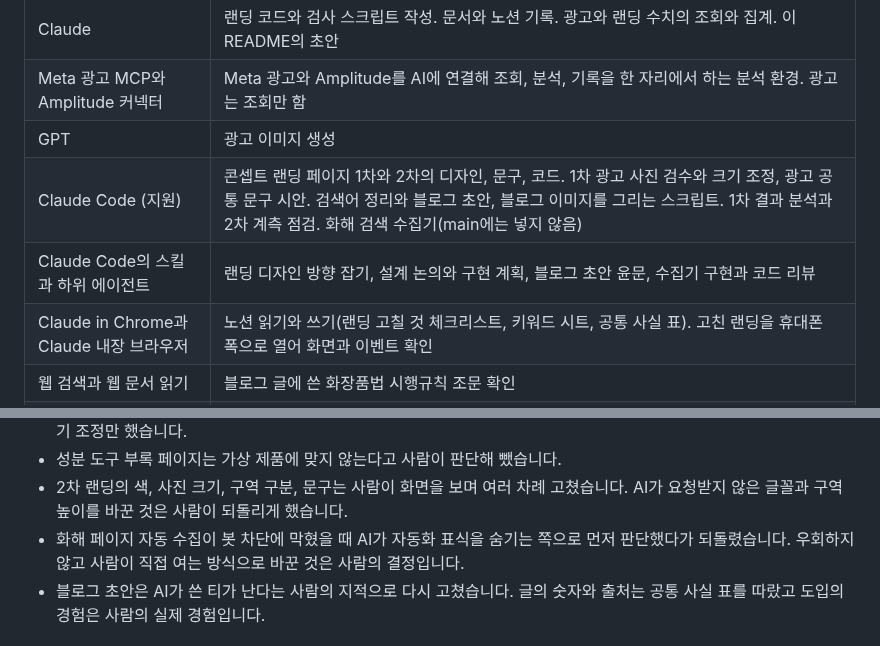
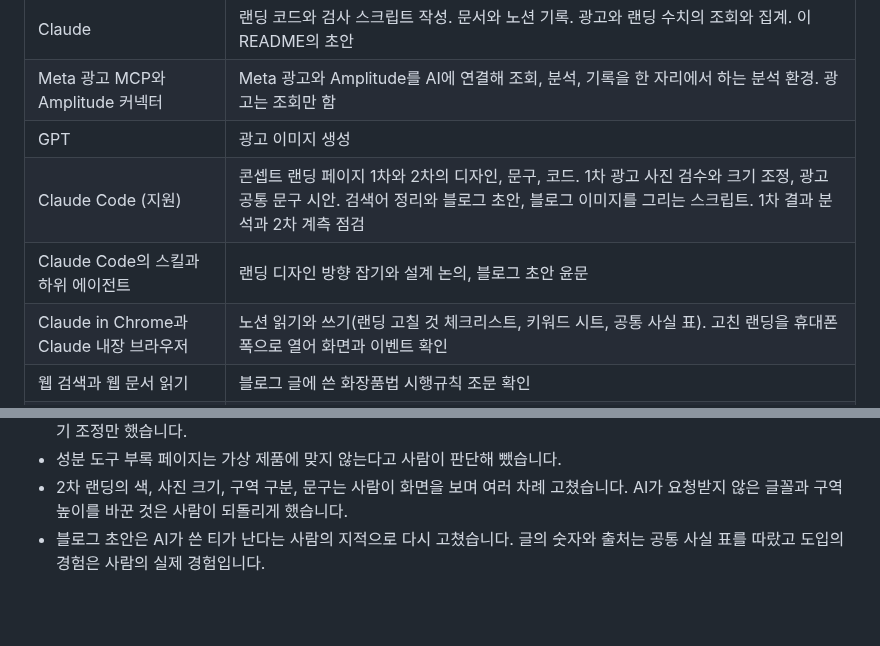
Before and after one commit to Chawonsik/seongbun-dotbogi, a Markdown page: README.md, 2 parts joined by grey strips. Drawn GitHub-style; blank space fills up the shorter version.

Commit message:
docs: drop the crawler items from the AI disclosure
Co-Authored-By: Claude Opus 5.5 <noreply@anthropic.com>

```diff
--- a/README.md
+++ b/README.md
@@ -179,8 +179,8 @@ cd scripts && python3 -m unittest test_check_taxonomy
 | Claude | 랜딩 코드와 검사 스크립트 작성. 문서와 노션 기록. 광고와 랜딩 수치의 조회와 집계. 이 README의 초안 |
 | Meta 광고 MCP와 Amplitude 커넥터 | Meta 광고와 Amplitude를 AI에 연결해 조회, 분석, 기록을 한 자리에서 하는 분석 환경. 광고는 조회만 함 |
 | GPT | 광고 이미지 생성 |
-| Claude Code (지원) | 콘셉트 랜딩 페이지 1차와 2차의 디자인, 문구, 코드. 1차 광고 사진 검수와 크기 조정, 광고 공통 문구 시안. 검색어 정리와 블로그 초안, 블로그 이미지를 그리는 스크립트. 1차 결과 분석과 2차 계측 점검. 화해 검색 수집기(main에는 넣지 않음) |
-| Claude Code의 스킬과 하위 에이전트 | 랜딩 디자인 방향 잡기, 설계 논의와 구현 계획, 블로그 초안 윤문, 수집기 구현과 코드 리뷰 |
+| Claude Code (지원) | 콘셉트 랜딩 페이지 1차와 2차의 디자인, 문구, 코드. 1차 광고 사진 검수와 크기 조정, 광고 공통 문구 시안. 검색어 정리와 블로그 초안, 블로그 이미지를 그리는 스크립트. 1차 결과 분석과 2차 계측 점검 |
+| Claude Code의 스킬과 하위 에이전트 | 랜딩 디자인 방향 잡기와 설계 논의, 블로그 초안 윤문 |
 | Claude in Chrome과 Claude 내장 브라우저 | 노션 읽기와 쓰기(랜딩 고칠 것 체크리스트, 키워드 시트, 공통 사실 표). 고친 랜딩을 휴대폰 폭으로 열어 화면과 이벤트 확인 |
 | 웹 검색과 웹 문서 읽기 | 블로그 글에 쓴 화장품법 시행규칙 조문 확인 |
 | Canva 이미지 생성 | 2차 랜딩의 제품 설명 옆 작은 사진 네 장. 1차 광고 사진으로 만든 아홉 장은 쓰지 않음 |
@@ -208,7 +208,6 @@ cd scripts && python3 -m unittest test_check_taxonomy
 - 1차 광고 사진은 AI가 Canva로 만든 아홉 장을 쓰지 않고 사람이 GPT로 다시 만들었습니다. AI는 받은 사진의 검수와 크기 조정만 했습니다.
 - 성분 도구 부록 페이지는 가상 제품에 맞지 않는다고 사람이 판단해 뺐습니다.
 - 2차 랜딩의 색, 사진 크기, 구역 구분, 문구는 사람이 화면을 보며 여러 차례 고쳤습니다. AI가 요청받지 않은 글꼴과 구역 높이를 바꾼 것은 사람이 되돌리게 했습니다.
-- 화해 페이지 자동 수집이 봇 차단에 막혔을 때 AI가 자동화 표식을 숨기는 쪽으로 먼저 판단했다가 되돌렸습니다. 우회하지 않고 사람이 직접 여는 방식으로 바꾼 것은 사람의 결정입니다.
 - 블로그 초안은 AI가 쓴 티가 난다는 사람의 지적으로 다시 고쳤습니다. 글의 숫자와 출처는 공통 사실 표를 따랐고 도입의 경험은 사람의 실제 경험입니다.
 
 ## 8. 나의 역할 (팀원별)
```
